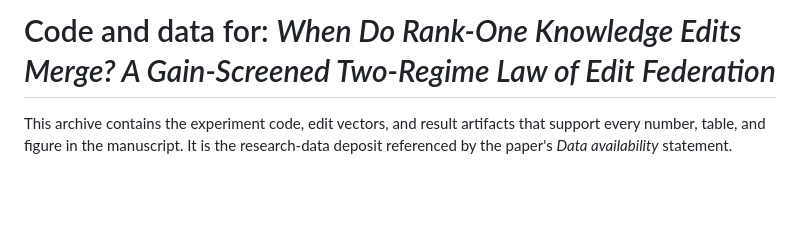
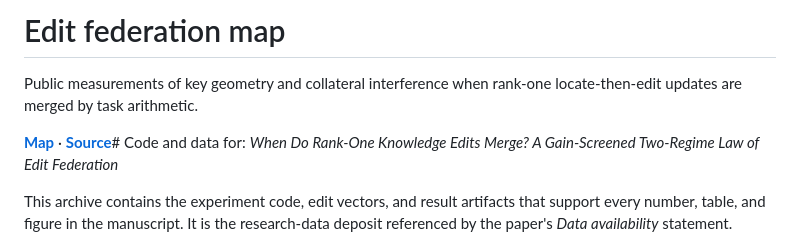
Before and after one commit to PeterPonyu/edit-federation-map, a Markdown page: README.md, the part around the change. GitHub-like rendering; blank space fills up the shorter version.

Commit message:
Add public Site link for edit-federation-map

```diff
--- a/README.md
+++ b/README.md
@@ -1,4 +1,8 @@
-# Code and data for: *When Do Rank-One Knowledge Edits Merge? A Gain-Screened Two-Regime Law of Edit Federation*
+# Edit federation map
+
+Public measurements of key geometry and collateral interference when rank-one locate-then-edit updates are merged by task arithmetic.
+
+**[Map](https://peterponyu.github.io/edit-federation-map/)** · **[Source](https://github.com/PeterPonyu/edit-federation-map)**# Code and data for: *When Do Rank-One Knowledge Edits Merge? A Gain-Screened Two-Regime Law of Edit Federation*
 
 This archive contains the experiment code, edit vectors, and result artifacts that
 support every number, table, and figure in the manuscript. It is the research-data
```
